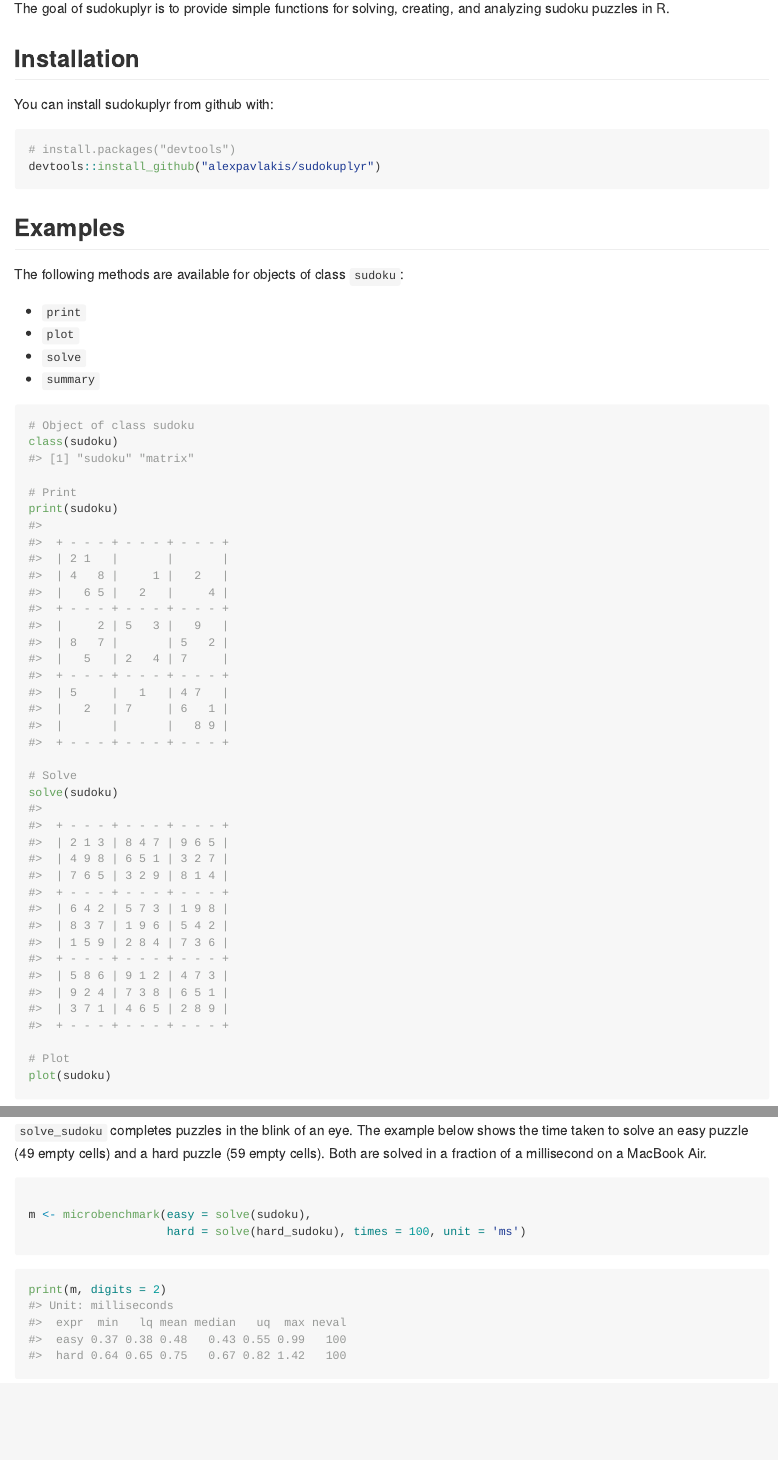
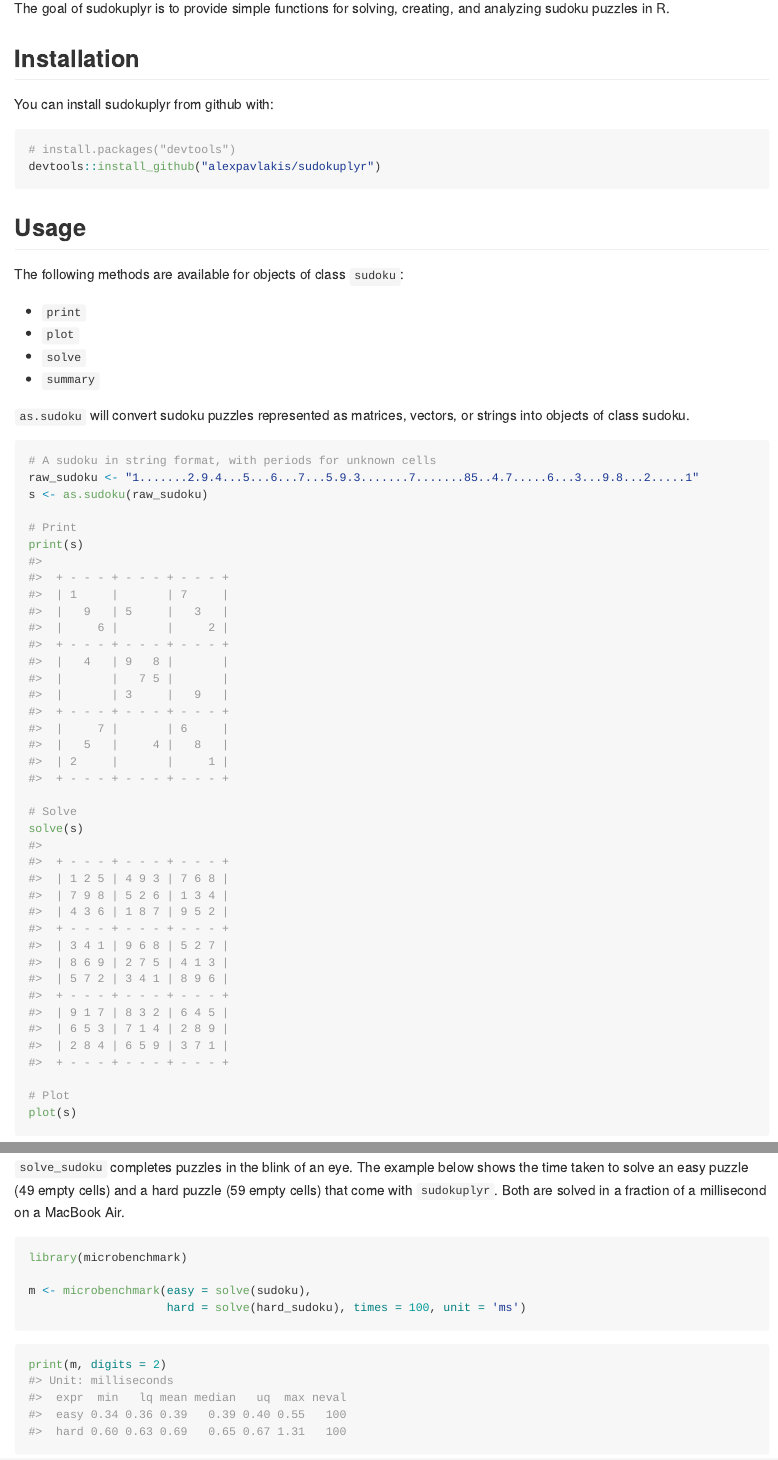
Before and after one commit to alexpavlakis/sudoku, an R Markdown document (README.Rmd): the page in a window 1100 px wide, from 110 px down, and a second part further down, joined at a grey line. The pictures show the output file README.md that the author committed with the source, drawn offline in the style of GitHub; badge pictures from the web are left out.

Commit message:
update readme

````diff
--- a/README.Rmd
+++ b/README.Rmd
@@ -31,7 +31,7 @@ You can install sudokuplyr from github with:
 devtools::install_github("alexpavlakis/sudokuplyr")
 ```
 
-## Examples
+## Usage
 
 The following methods are available for objects of class `sudoku`:
 
@@ -40,18 +40,21 @@ The following methods are available for objects of class `sudoku`:
 * `solve`
 * `summary`
 
+`as.sudoku` will convert sudoku puzzles represented as matrices, vectors, or strings into objects of class sudoku.
+
 
 ```{r example, fig.height=6, fig.width=6, fig.align='center'}
-# Object of class sudoku
-class(sudoku)
+# A sudoku in string format, with periods for unknown cells
+raw_sudoku <- "1.......2.9.4...5...6...7...5.9.3.......7.......85..4.7.....6...3...9.8...2.....1"
+s <- as.sudoku(raw_sudoku)
 
 # Print
-print(sudoku)
+print(s)
 
 # Solve
-solve(sudoku)
+solve(s)
 
 # Plot
-plot(sudoku)
+plot(s)
 
 # Summarize
@@ -62,7 +65,8 @@ summary(sudoku)
 
-`solve_sudoku` completes puzzles in the blink of an eye.  The example below shows the time taken to solve an easy puzzle (49 empty cells) and a hard puzzle (59 empty cells).  Both are solved in a fraction of a millisecond on a MacBook Air.
+`solve_sudoku` completes puzzles in the blink of an eye.  The example below shows the time taken to solve an easy puzzle (49 empty cells) and a hard puzzle (59 empty cells) that come with `sudokuplyr`.  Both are solved in a fraction of a millisecond on a MacBook Air.
 
 ```{r rmb, warning=F, message=F, results=F}
+library(microbenchmark)
 
 m <- microbenchmark(easy = solve(sudoku),
                     hard = solve(hard_sudoku), times = 100, unit = 'ms')
````
Also changed, not shown: README.html, README.md, README.Rmd (4 more changed lines), 1 other file.
